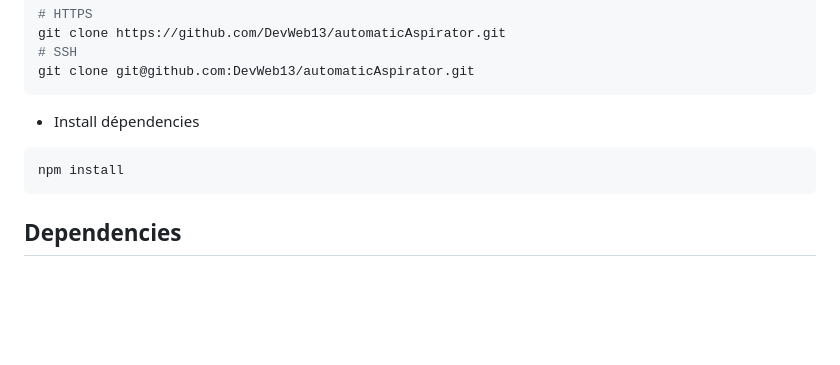
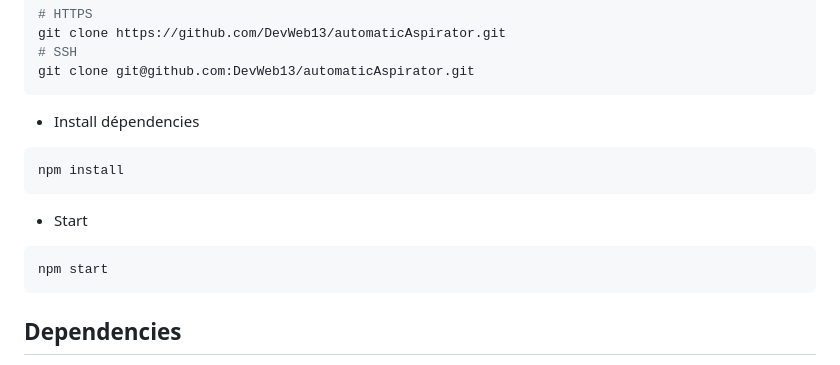
Before and after one commit to DevWeb13/automaticAspirator, a Markdown page: README.md, the part around the change. Drawn GitHub-style; blank space fills up the shorter version.

````diff
--- a/README.md
+++ b/README.md
@@ -52,6 +52,12 @@ git clone git@github.com:DevWeb13/automaticAspirator.git
 npm install
 ```
 
+* Start
+
+```bash
+npm start
+```
+
 ## Dependencies
 
 Le projet utilise les dépendances suivantes :
````
